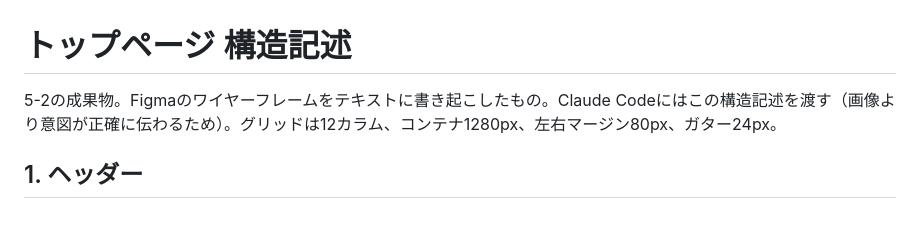
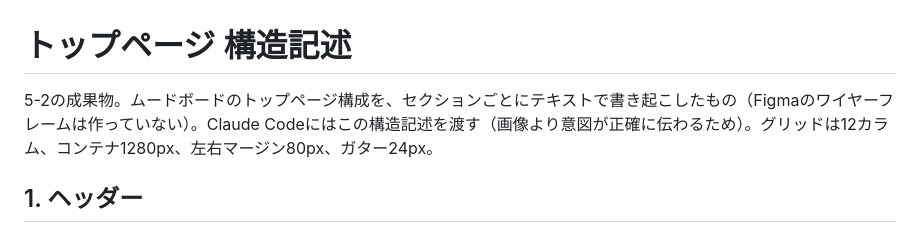
Before and after one commit to kgsi/webdesign-with-cc-sample, a Markdown page: ch05-corporate-site/docs/wireframe.md, the part around the change. GitHub-like rendering.

Commit message:
docs: ch05 wireframe.md の出所をムードボードに訂正

```diff
--- a/ch05-corporate-site/docs/wireframe.md
+++ b/ch05-corporate-site/docs/wireframe.md
@@ -1,6 +1,6 @@
 # トップページ 構造記述
 
-5-2の成果物。Figmaのワイヤーフレームをテキストに書き起こしたもの。Claude Codeにはこの構造記述を渡す（画像より意図が正確に伝わるため）。グリッドは12カラム、コンテナ1280px、左右マージン80px、ガター24px。
+5-2の成果物。ムードボードのトップページ構成を、セクションごとにテキストで書き起こしたもの（Figmaのワイヤーフレームは作っていない）。Claude Codeにはこの構造記述を渡す（画像より意図が正確に伝わるため）。グリッドは12カラム、コンテナ1280px、左右マージン80px、ガター24px。
 
 ## 1. ヘッダー
 
```
